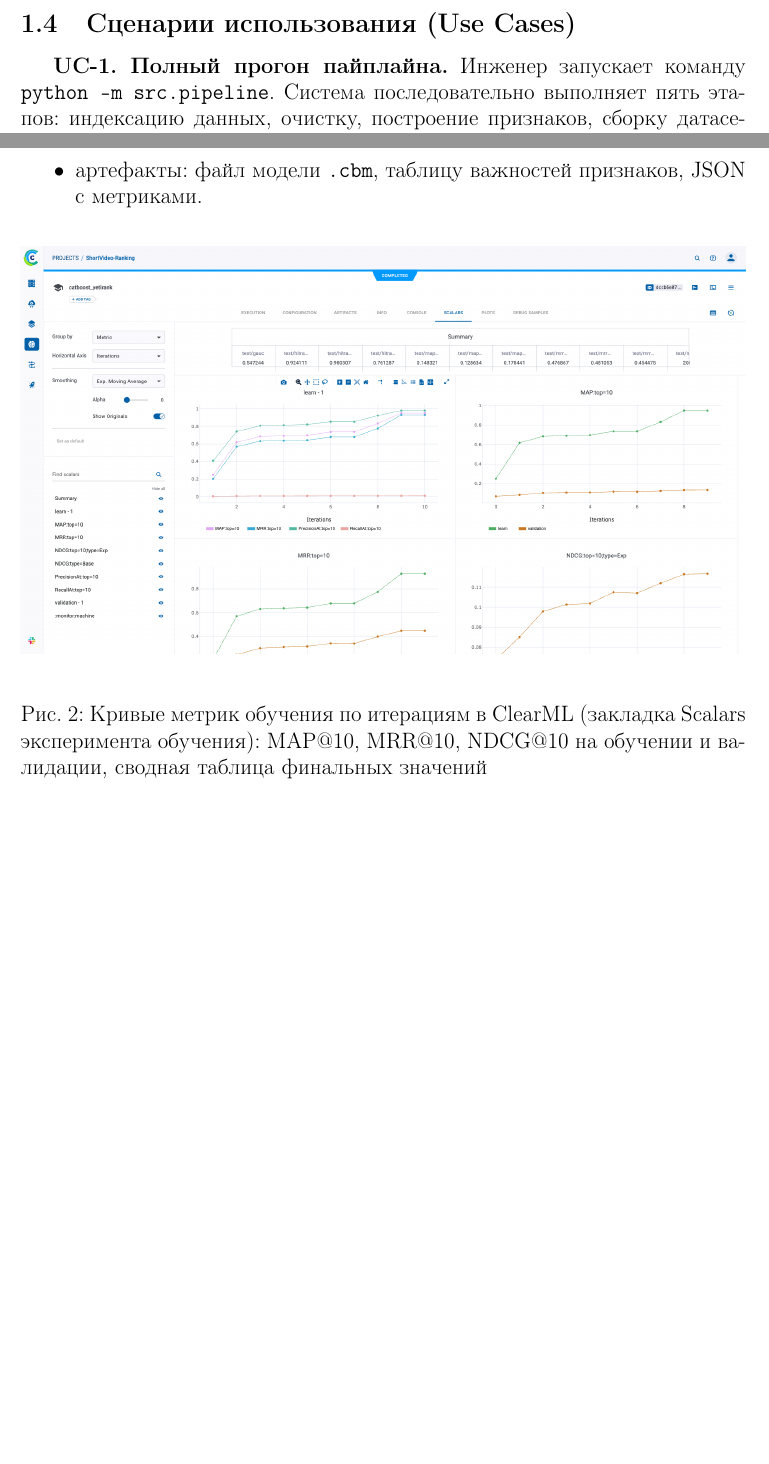
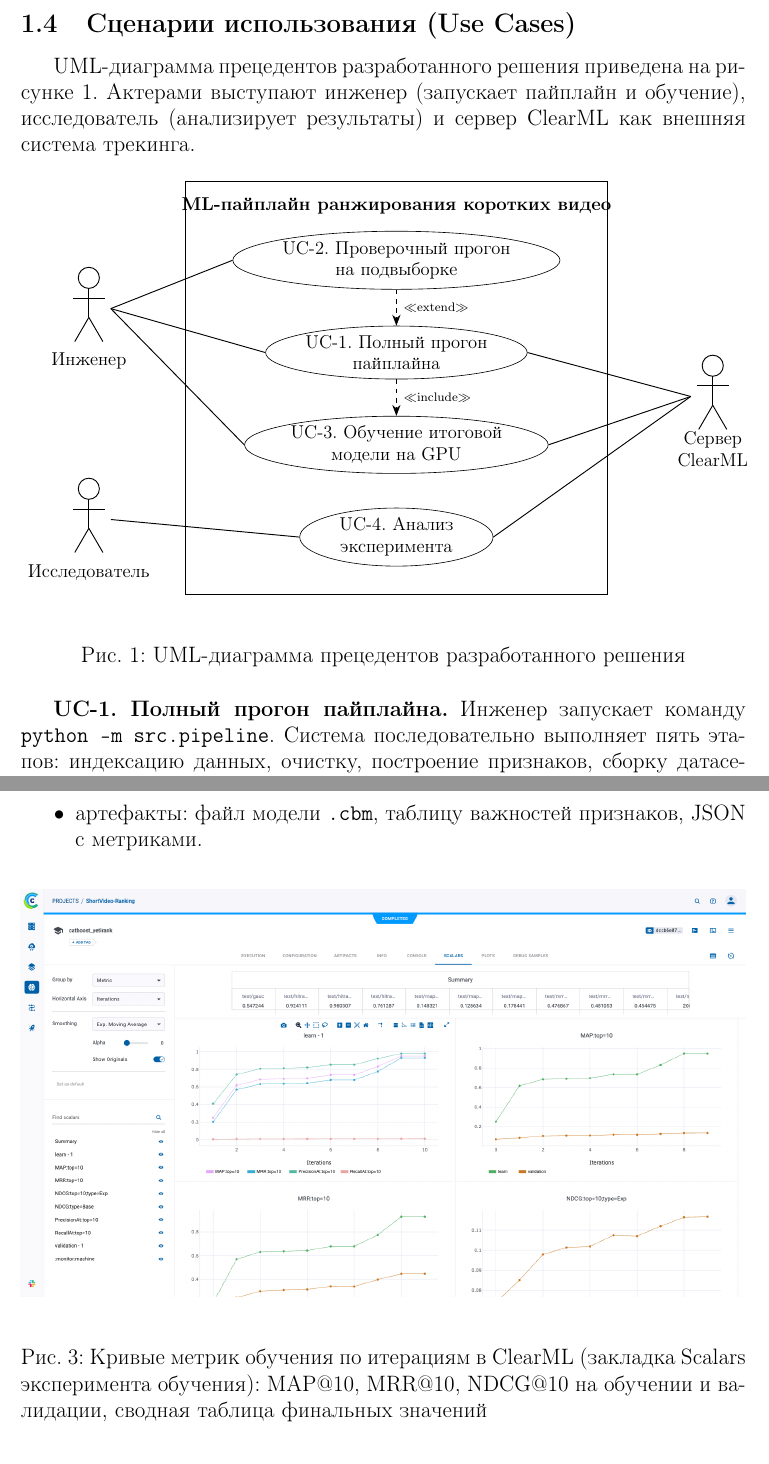
Before and after one commit to seregamikhailov/ml-training-catboost, a LaTeX document (report/main.tex, which reads report/sections/introduction.tex): two parts of pages 5 and 15 of 25 before the commit and two parts of pages 5 and 16 of 26 after it, joined at a grey line, cut so that both start at the same text, the shorter picture padded with empty space. The pictures show the PDF file report/main.pdf that the author committed with the source.

Commit message:
Отчёт: UML-диаграмма прецедентов в разделе Use Cases

```diff
--- a/report/sections/introduction.tex
+++ b/report/sections/introduction.tex
@@ -45,6 +45,50 @@
 
 \subsection{Сценарии использования (Use Cases)}
 
+UML-диаграмма прецедентов разработанного решения приведена на рисунке~\ref{fig:usecase}.
+Актерами выступают инженер (запускает пайплайн и обучение), исследователь (анализирует результаты) и сервер ClearML как внешняя система трекинга.
+
+\begin{figure}[H]
+\centering
+\begin{tikzpicture}
+  % --- граница системы
+  \draw (0,0) rectangle (9.6,9.4);
+  \node[font=\small\bfseries, anchor=north] at (4.8,9.2)
+    {ML-пайплайн ранжирования коротких видео};
+
+  % --- прецеденты
+  \node[usecase] (uc2) at (4.8,7.6) {UC-2. Проверочный прогон\\на подвыборке};
+  \node[usecase] (uc1) at (4.8,5.5) {UC-1. Полный прогон\\пайплайна};
+  \node[usecase] (uc3) at (4.8,3.4) {UC-3. Обучение итоговой\\модели на GPU};
+  \node[usecase] (uc4) at (4.8,1.3) {UC-4. Анализ\\эксперимента};
+
+  % --- актеры
+  \pic at (-2.2,7.2) {stickman};
+  \node[actorname] at (-2.2,5.3) {Инженер};
+  \pic at (-2.2,2.4) {stickman};
+  \node[actorname] at (-2.2,0.5) {Исследователь};
+  \pic at (12.0,5.2) {stickman};
+  \node[actorname] at (12.0,3.3) {Сервер\\ClearML};
+
+  % --- ассоциации актеров с прецедентами
+  \draw[assoc] (-1.7,6.5) -- (uc2.west);
+  \draw[assoc] (-1.7,6.5) -- (uc1.west);
+  \draw[assoc] (-1.7,6.5) -- (uc3.west);
+  \draw[assoc] (-1.7,1.7) -- (uc4.west);
+  \draw[assoc] (11.5,4.5) -- (uc1.east);
+  \draw[assoc] (11.5,4.5) -- (uc3.east);
+  \draw[assoc] (11.5,4.5) -- (uc4.east);
+
+  % --- отношения между прецедентами
+  % проверочный прогон — вариация полного (extend),
+  % полный прогон включает обучение модели (include)
+  \draw[ucdep] (uc2.south) -- node[right, font=\scriptsize] {$\ll$extend$\gg$} (uc1.north);
+  \draw[ucdep] (uc1.south) -- node[right, font=\scriptsize] {$\ll$include$\gg$} (uc3.north);
+\end{tikzpicture}
+\caption{UML-диаграмма прецедентов разработанного решения}
+\label{fig:usecase}
+\end{figure}
+
 \textbf{UC-1. Полный прогон пайплайна.}
 Инженер запускает команду \texttt{python -m src.pipeline}.
 Система последовательно выполняет пять этапов: индексацию данных, очистку, построение признаков, сборку датасетов и обучение модели.
```
Also changed, not shown: report/main.tex (+18 -0 lines), report/main.pdf.
